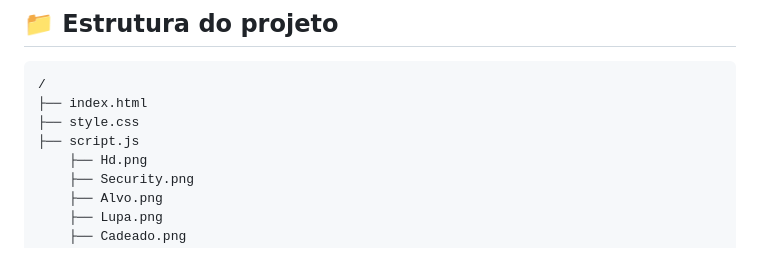
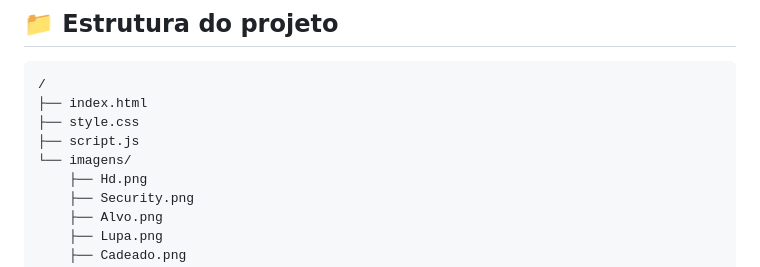
Before and after one commit to FernandaMarquesBack/Faculdade_Html_Css, a Markdown page: README.md, the part around the change. Rendered like a GitHub page.

Commit message:
Add imagens directory to project structure

```diff
--- a/README.md
+++ b/README.md
@@ -86,6 +86,7 @@ Embora a atividade tivesse como foco principal **HTML e CSS**, foram adicionados
 ├── index.html
 ├── style.css
 ├── script.js
+└── imagens/
     ├── Hd.png
     ├── Security.png
     ├── Alvo.png
```
